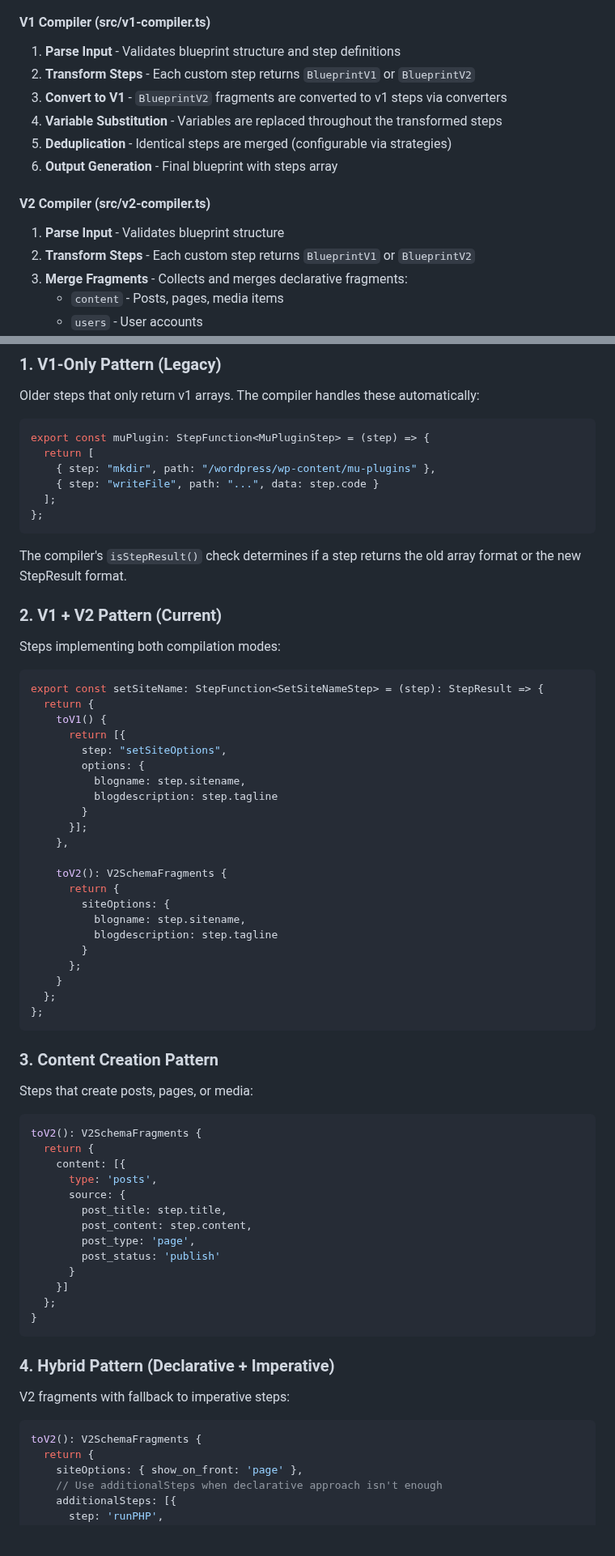
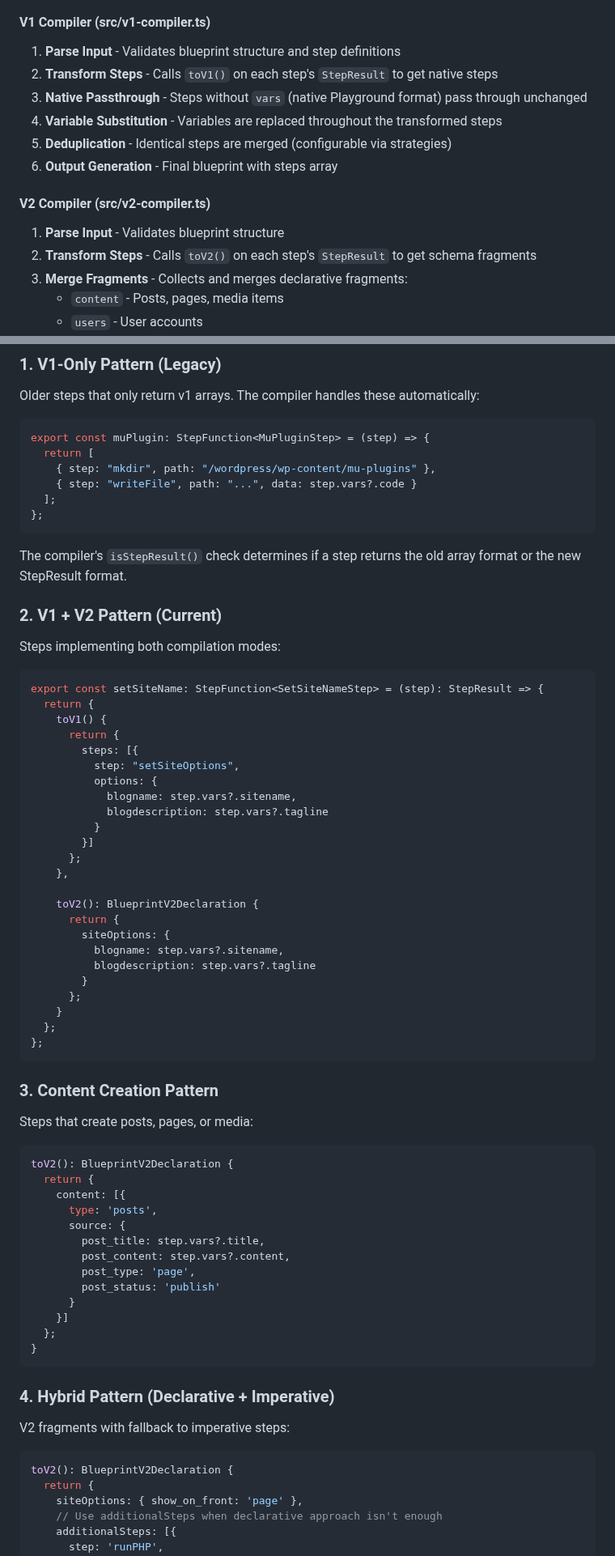
Before and after one commit to akirk/playground-step-library, a Markdown page: docs/architecture.md, 2 parts joined by grey strips. Shown at 81% size. Rendered like a GitHub page; blank space fills up the shorter version.

````diff
--- a/docs/architecture.md
+++ b/docs/architecture.md
@@ -73,15 +73,15 @@ Users can choose which output format they prefer via the web UI or programmatica
 
 #### V1 Compiler (src/v1-compiler.ts)
 1. **Parse Input** - Validates blueprint structure and step definitions
-2. **Transform Steps** - Each custom step returns `BlueprintV1` or `BlueprintV2`
-3. **Convert to V1** - `BlueprintV2` fragments are converted to v1 steps via converters
+2. **Transform Steps** - Calls `toV1()` on each step's `StepResult` to get native steps
+3. **Native Passthrough** - Steps without `vars` (native Playground format) pass through unchanged
 4. **Variable Substitution** - Variables are replaced throughout the transformed steps
 5. **Deduplication** - Identical steps are merged (configurable via strategies)
 6. **Output Generation** - Final blueprint with steps array
 
 #### V2 Compiler (src/v2-compiler.ts)
 1. **Parse Input** - Validates blueprint structure
-2. **Transform Steps** - Each custom step returns `BlueprintV1` or `BlueprintV2`
+2. **Transform Steps** - Calls `toV2()` on each step's `StepResult` to get schema fragments
 3. **Merge Fragments** - Collects and merges declarative fragments:
    - `content` - Posts, pages, media items
    - `users` - User accounts
@@ -240,7 +237,7 @@ Older steps that only return v1 arrays. The compiler handles these automatically
 export const muPlugin: StepFunction<MuPluginStep> = (step) => {
   return [
     { step: "mkdir", path: "/wordpress/wp-content/mu-plugins" },
-    { step: "writeFile", path: "...", data: step.code }
+    { step: "writeFile", path: "...", data: step.vars?.code }
   ];
 };
 ```
@@ -255,20 +252,22 @@ Steps implementing both compilation modes:
 export const setSiteName: StepFunction<SetSiteNameStep> = (step): StepResult => {
   return {
     toV1() {
-      return [{
-        step: "setSiteOptions",
-        options: {
-          blogname: step.sitename,
-          blogdescription: step.tagline
-        }
-      }];
+      return {
+        steps: [{
+          step: "setSiteOptions",
+          options: {
+            blogname: step.vars?.sitename,
+            blogdescription: step.vars?.tagline
+          }
+        }]
+      };
     },
 
-    toV2(): V2SchemaFragments {
+    toV2(): BlueprintV2Declaration {
       return {
         siteOptions: {
-          blogname: step.sitename,
-          blogdescription: step.tagline
+          blogname: step.vars?.sitename,
+          blogdescription: step.vars?.tagline
         }
       };
     }
@@ -281,13 +280,13 @@ export const setSiteName: StepFunction<SetSiteNameStep> = (step): StepResult =>
 Steps that create posts, pages, or media:
 
 ```typescript
-toV2(): V2SchemaFragments {
+toV2(): BlueprintV2Declaration {
   return {
     content: [{
       type: 'posts',
       source: {
-        post_title: step.title,
-        post_content: step.content,
+        post_title: step.vars?.title,
+        post_content: step.vars?.content,
         post_type: 'page',
         post_status: 'publish'
       }
@@ -301,7 +300,7 @@ toV2(): V2SchemaFragments {
 V2 fragments with fallback to imperative steps:
 
 ```typescript
-toV2(): V2SchemaFragments {
+toV2(): BlueprintV2Declaration {
   return {
     siteOptions: { show_on_front: 'page' },
     // Use additionalSteps when declarative approach isn't enough
````
Also changed, not shown: other parts of docs/architecture.md (+38 -39 lines), README.md (+4 -9 lines).
